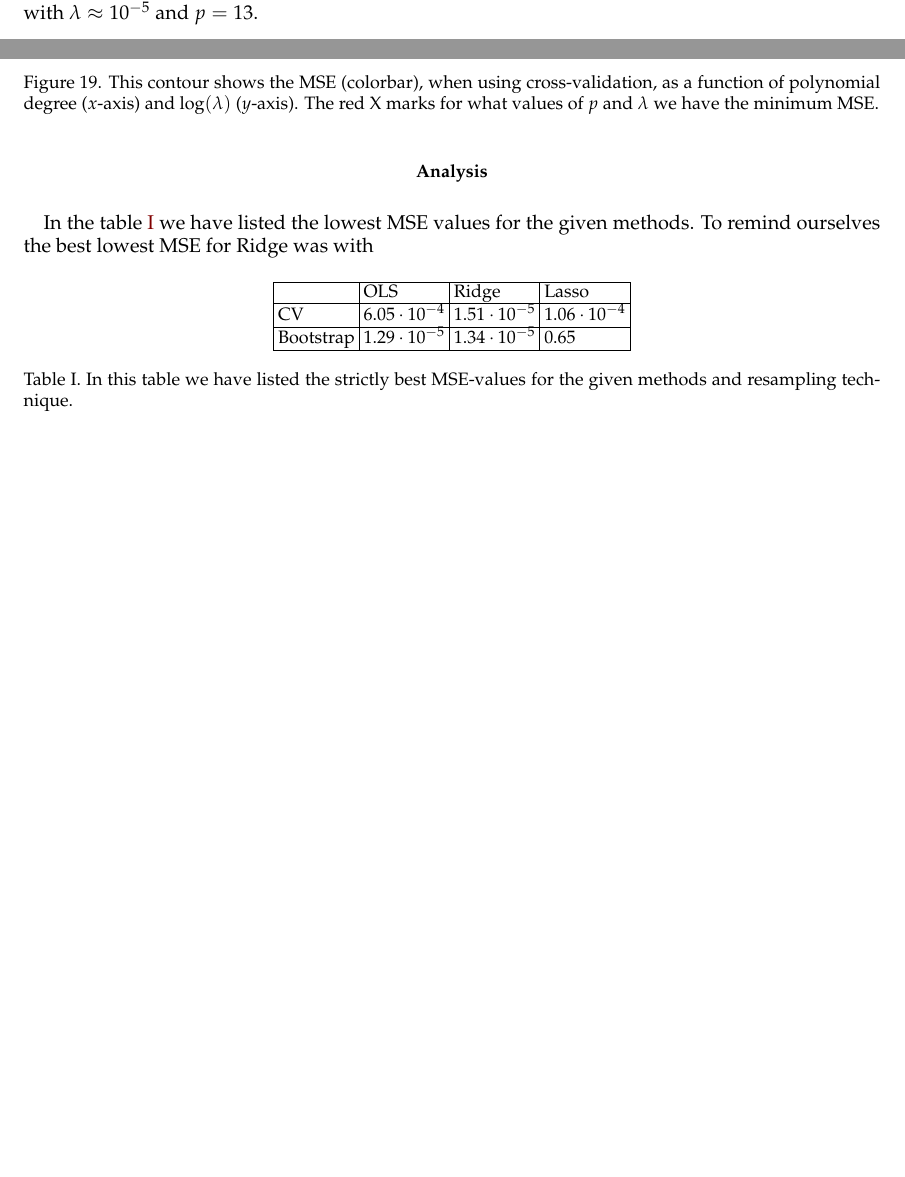
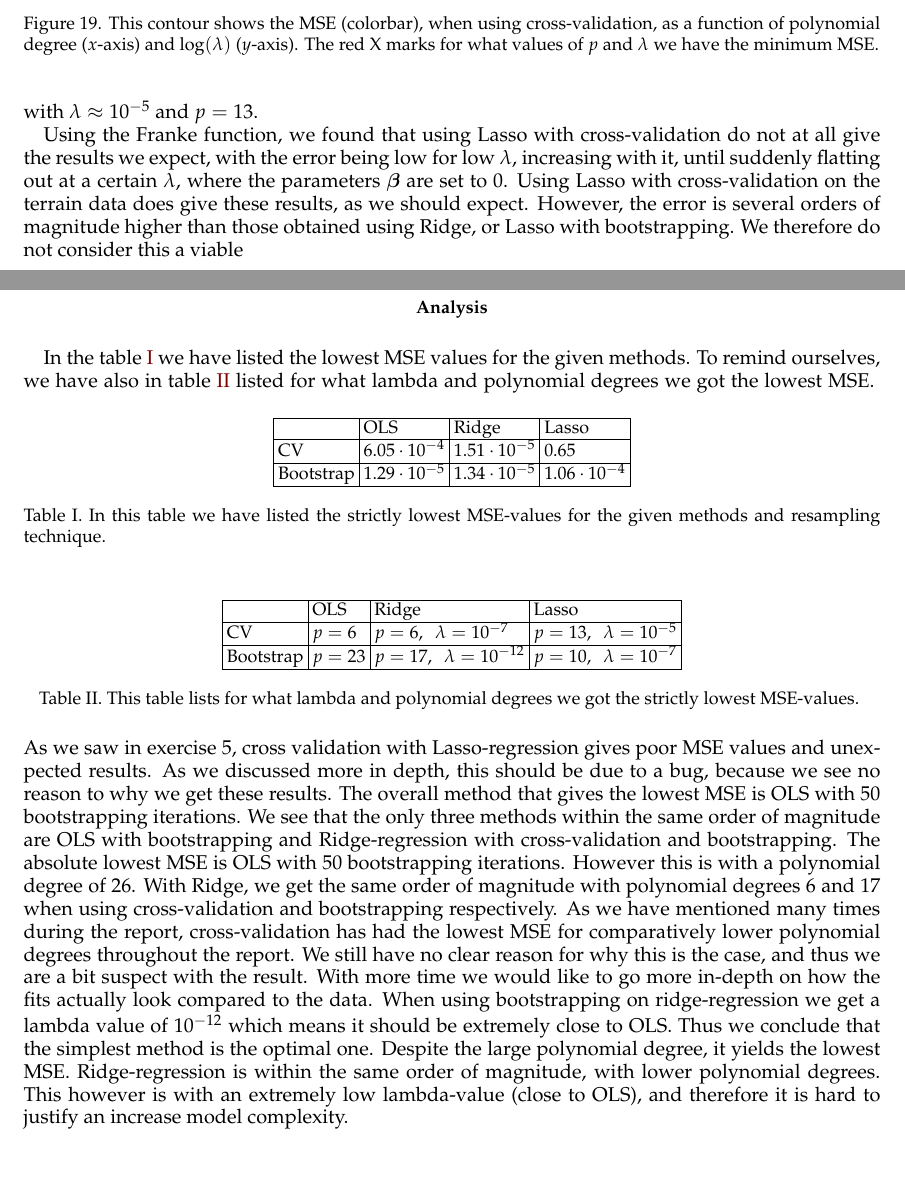
Before and after one commit to sigurdru/FYS-STK4155-Applied-Data-Analysis-and-Machine-Learning, a LaTeX paper (project1/tex/Project1.tex): two parts of pages 21 and 22 of 25 before the commit and two parts of pages 22 and 24 of 25 after it, joined at a grey line, cut so that both start at the same text, the shorter picture padded with empty space. The pictures show the PDF file project1/tex/Project1.pdf that the author committed with the source.

Commit message:
project 1 done

```diff
--- a/project1/tex/Project1.tex
+++ b/project1/tex/Project1.tex
@@ -547,12 +547,10 @@ In figure \ref{fig:terrain_Lasso_MSE_CV} we see that the lowest $\text{MSE} \app
 
 Using the Franke function, we found that using Lasso with cross-validation do not at all give the results we expect, with the error being low for low $\lambda$, increasing with it, until suddenly flatting out at a certain $\lambda$, where the parameters $\boldsymbol{\beta}$ are set to 0. Using Lasso with cross-validation on the terrain data does give these results, as we should expect. However, the error is several orders of magnitude higher than those obtained using Ridge, or Lasso with bootstrapping. We therefore do not consider this a viable
 
+\clearpage
 \subsection*{Analysis}
-In the table \ref{tab:anal6} we have listed the lowest MSE values for the given methods. To remind ourselves the best lowest MSE for Ridge was with
+In the table \ref{tab:anal6} we have listed the lowest MSE values for the given methods. To remind ourselves, we have also in table \ref{tab:anal6b} listed for what lambda and polynomial degrees we got the lowest MSE.
 \begin{table}[h]
 	\begin{tabular}{|l|l|l|l|}
 		\hline
 		& OLS     & Ridge   & Lasso   \\ \hline
-		CV        & $6.05\cdot10^{-4}$ & $1.51\cdot10^{-5}$ & $1.06\cdot10^{-4}$ \\ \hline
-		Bootstrap & $1.29\cdot10^{-5}$ & $1.34\cdot10^{-5}$ & $0.65$    \\ \hline
-	\end{tabular}\caption{In this table we have listed the strictly best MSE-values for the given methods and resampling technique.
@@ -559,3 +560,13 @@ In the table \ref{tab:anal6} we have listed the lowest MSE values for the given
 	\label{tab:anal6}}
 \end{table}
+\begin{table}[h]
+	\begin{tabular}{|l|l|l|l|}
+		\hline
+		& OLS      & Ridge                            & Lasso                           \\ \hline
+		CV        & $p = 6$  & $p = 6, \ \ \lambda = 10^{-7}$   & $p = 13, \ \ \lambda = 10^{-5}$ \\ \hline
+		Bootstrap & $p = 23$ & $p = 17, \ \ \lambda = 10^{-12}$ & $p = 10, \ \ \lambda = 10^{-7}$ \\ \hline
+	\end{tabular}\caption{This table lists for what lambda and polynomial degrees we got the strictly lowest MSE-values.
+	\label{tab:anal6b}}
+\end{table}
+As we saw in exercise 5, cross validation with Lasso-regression gives poor MSE values and unexpected results. As we discussed more in depth, this should be due to a bug, because we see no reason to why we get these results. The overall method that gives the lowest MSE is OLS with 50 bootstrapping iterations. We see that the only three methods within the same order of magnitude are OLS with bootstrapping and Ridge-regression with cross-validation and bootstrapping. The absolute lowest MSE is OLS with 50 bootstrapping iterations. However this is with a polynomial degree of 26. With Ridge, we get the same order of magnitude with polynomial degrees 6 and 17 when using cross-validation and bootstrapping respectively. As we have mentioned many times during the report, cross-validation has had the lowest MSE for comparatively lower polynomial degrees throughout the report. We still have no clear reason for why this is the case, and thus we are a bit suspect with the result. With more time we would like to go more in-depth on how the fits actually look compared to the data. When using bootstrapping on ridge-regression we get a lambda value of $10^{-12}$ which means it should be extremely close to OLS. Thus we conclude that the simplest method is the optimal one. Despite the large polynomial degree, it yields the lowest MSE. Ridge-regression is within the same order of magnitude, with lower polynomial degrees. This however is with an extremely low lambda-value (close to OLS), and therefore it is hard to justify an increase model complexity.
 
```
Also changed, not shown: project1/README.md, project1/tex/Project1.pdf, project1/tex/Project1.tex (5 more changed lines).
